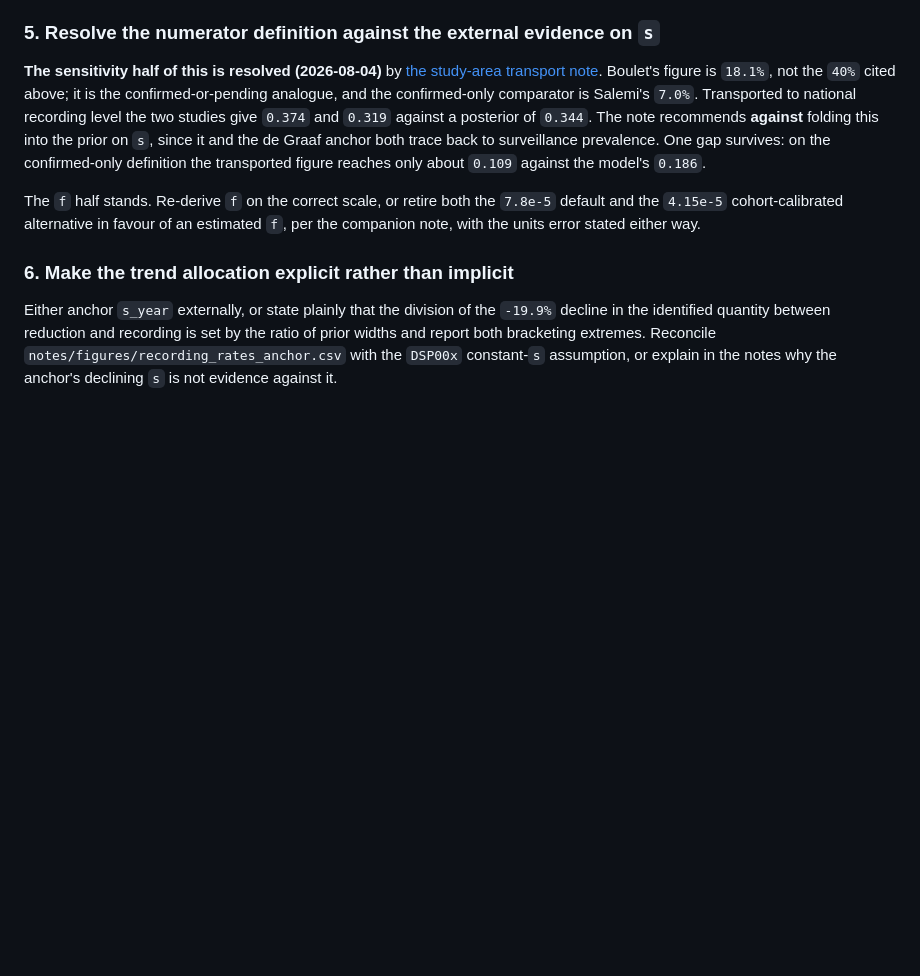
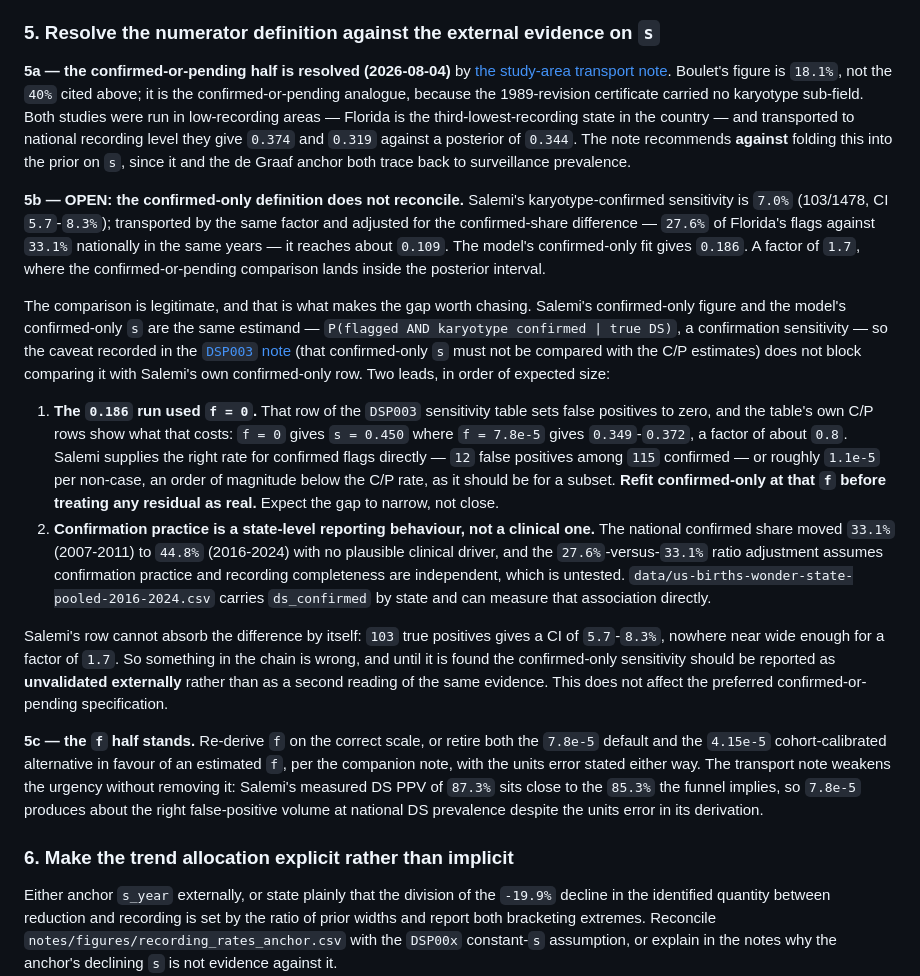
Before and after one commit to dspopulations/us-birth-certificates, a Markdown page: notes/20260803-dsp-core-model-family-review.md, the part around the change. Rendered like a GitHub page; blank space fills up the shorter version.

Commit message:
Add the confirmed-only sensitivity gap to the roadmap as an open item
Splits family review recommendation 5 into the part now resolved (5a,
confirmed-or-pending), the part that is not (5b, confirmed-only) and the f half
that still stands (5c). 5b is the open item.

Establishes first that the comparison is legitimate: Salemi's karyotype-confirmed
sensitivity and the model's confirmed-only s are the same estimand, a
confirmation sensitivity, so the DSP003 note's caveat against comparing
confirmed-only s with the C/P estimates does not block comparing it with Salemi's
own confirmed-only row. That is what makes a factor of 1.7 worth chasing when the
confirmed-or-pending comparison lands inside the posterior interval.

Records two leads in expected order of size. The 0.186 run set f = 0, and the
same sensitivity table's C/P rows show that is worth about a factor of 0.8;
Salemi supplies the right rate for confirmed flags directly at roughly 1.1e-5,
an order of magnitude below the C/P rate as a subset should be. Second, the
national confirmed share moved 33.1% to 44.8% with no plausible clinical driver,
so confirmation practice looks like state reporting behaviour, and the tracked
WONDER extract carries ds_confirmed by state to test the independence the share
adjustment assumes.

Also notes what cannot explain it: Salemi's 103 true positives give a CI of
5.7-8.3%, far too tight to absorb a factor of 1.7. Until the refit is done the
confirmed-only sensitivity is recorded as externally unvalidated. The preferred
confirmed-or-pending specification is unaffected.

Co-Authored-By: Claude Fable 5 <noreply@anthropic.com>

```diff
--- a/notes/20260803-dsp-core-model-family-review.md
+++ b/notes/20260803-dsp-core-model-family-review.md
@@ -715,20 +715,60 @@ is roughly half ART births.
 
 ### 5. Resolve the numerator definition against the external evidence on `s`
 
-**The sensitivity half of this is resolved (2026-08-04)** by
+**5a — the confirmed-or-pending half is resolved (2026-08-04)** by
 [the study-area transport note](20260804-salemi-boulet-study-area-transport.md).
 Boulet's figure is `18.1%`, not the `40%` cited above; it is the
-confirmed-or-pending analogue, and the confirmed-only comparator is Salemi's
-`7.0%`. Transported to national recording level the two studies give `0.374` and
-`0.319` against a posterior of `0.344`. The note recommends **against** folding
-this into the prior on `s`, since it and the de Graaf anchor both trace back to
-surveillance prevalence. One gap survives: on the confirmed-only definition the
-transported figure reaches only about `0.109` against the model's `0.186`.
+confirmed-or-pending analogue, because the 1989-revision certificate carried no
+karyotype sub-field. Both studies were run in low-recording areas — Florida is the
+third-lowest-recording state in the country — and transported to national
+recording level they give `0.374` and `0.319` against a posterior of `0.344`. The
+note recommends **against** folding this into the prior on `s`, since it and the
+de Graaf anchor both trace back to surveillance prevalence.
 
-The `f` half stands. Re-derive `f`
+**5b — OPEN: the confirmed-only definition does not reconcile.** Salemi's
+karyotype-confirmed sensitivity is `7.0%` (103/1478, CI `5.7`-`8.3%`); transported
+by the same factor and adjusted for the confirmed-share difference — `27.6%` of
+Florida's flags against `33.1%` nationally in the same years — it reaches about
+`0.109`. The model's confirmed-only fit gives `0.186`. A factor of `1.7`, where
+the confirmed-or-pending comparison lands inside the posterior interval.
+
+The comparison is legitimate, and that is what makes the gap worth chasing.
+Salemi's confirmed-only figure and the model's confirmed-only `s` are the same
+estimand — `P(flagged AND karyotype confirmed | true DS)`, a confirmation
+sensitivity — so the caveat recorded in the
+[`DSP003` note](20260802-dsp003-age-reduction-extension.md) (that confirmed-only
+`s` must not be compared with the C/P estimates) does not block comparing it with
+Salemi's own confirmed-only row. Two leads, in order of expected size:
+
+1. **The `0.186` run used `f = 0`.** That row of the `DSP003` sensitivity table
+   sets false positives to zero, and the table's own C/P rows show what that
+   costs: `f = 0` gives `s = 0.450` where `f = 7.8e-5` gives `0.349`-`0.372`, a
+   factor of about `0.8`. Salemi supplies the right rate for confirmed flags
+   directly — `12` false positives among `115` confirmed — or roughly `1.1e-5`
+   per non-case, an order of magnitude below the C/P rate, as it should be for a
+   subset. **Refit confirmed-only at that `f` before treating any residual as
+   real.** Expect the gap to narrow, not close.
+2. **Confirmation practice is a state-level reporting behaviour, not a clinical
+   one.** The national confirmed share moved `33.1%` (2007-2011) to `44.8%`
+   (2016-2024) with no plausible clinical driver, and the `27.6%`-versus-`33.1%`
+   ratio adjustment assumes confirmation practice and recording completeness are
+   independent, which is untested. `data/us-births-wonder-state-pooled-2016-2024.csv`
+   carries `ds_confirmed` by state and can measure that association directly.
+
+Salemi's row cannot absorb the difference by itself: `103` true positives gives a
+CI of `5.7`-`8.3%`, nowhere near wide enough for a factor of `1.7`. So something
+in the chain is wrong, and until it is found the confirmed-only sensitivity should
+be reported as **unvalidated externally** rather than as a second reading of the
+same evidence. This does not affect the preferred confirmed-or-pending
+specification.
+
+**5c — the `f` half stands.** Re-derive `f`
 on the correct scale, or retire both the `7.8e-5` default and the `4.15e-5`
 cohort-calibrated alternative in favour of an estimated `f`, per the companion note,
-with the units error stated either way.
+with the units error stated either way. The transport note weakens the urgency
+without removing it: Salemi's measured DS PPV of `87.3%` sits close to the `85.3%`
+the funnel implies, so `7.8e-5` produces about the right false-positive volume at
+national DS prevalence despite the units error in its derivation.
 
 ### 6. Make the trend allocation explicit rather than implicit
 
```
Also changed, not shown: notes/20260804-salemi-boulet-study-area-transport.md (+9 -3 lines).
